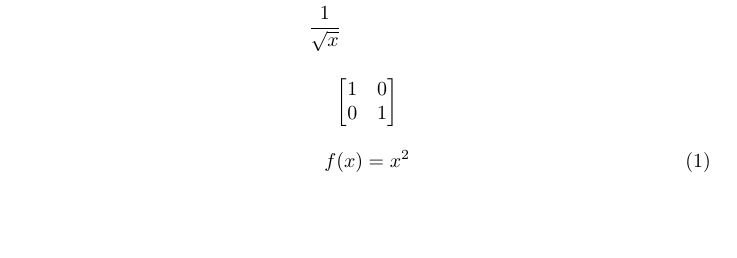
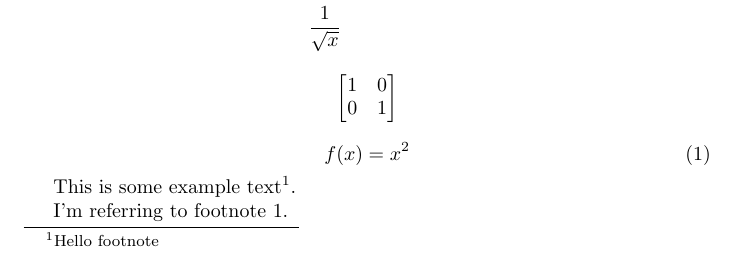
Before and after one commit to mr6r4y/re-test, a LaTeX document (doc_test/hello.tex): part of page 2 of 3, cut so that both start at the same text, the shorter picture padded with empty space. Compiled offline with pdfLaTeX.

Commit message:
Latex - add to example

```diff
--- a/doc_test/hello.tex
+++ b/doc_test/hello.tex
@@ -82,4 +82,9 @@ Fig \ref{figure:boat1} shows a boat.
   \label{figure:boat1}
 \end{figure}
 
+This is some example text\footnote{\label{myfootnote}Hello footnote}.
+
+
+I'm referring to footnote \ref{myfootnote}.
+
 \end{document}
```
